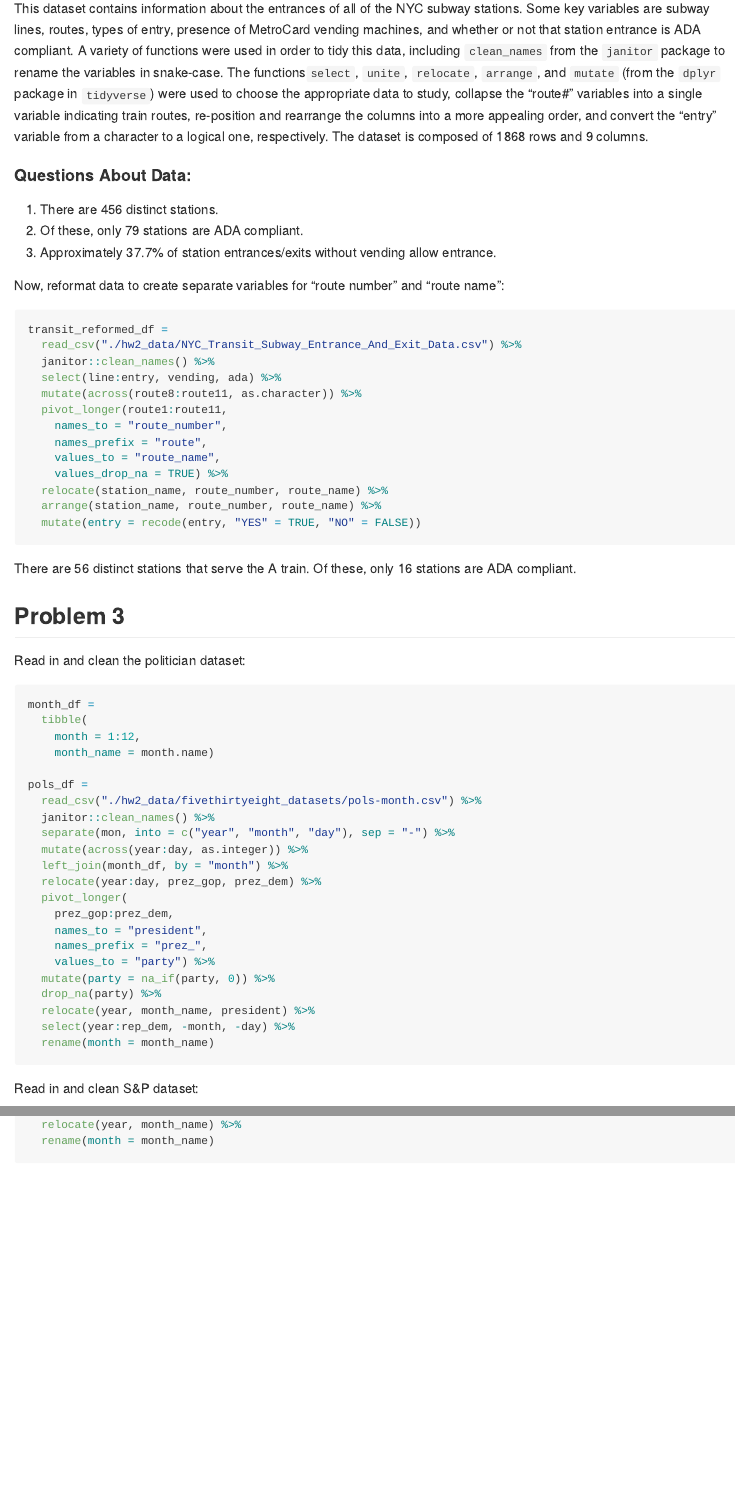
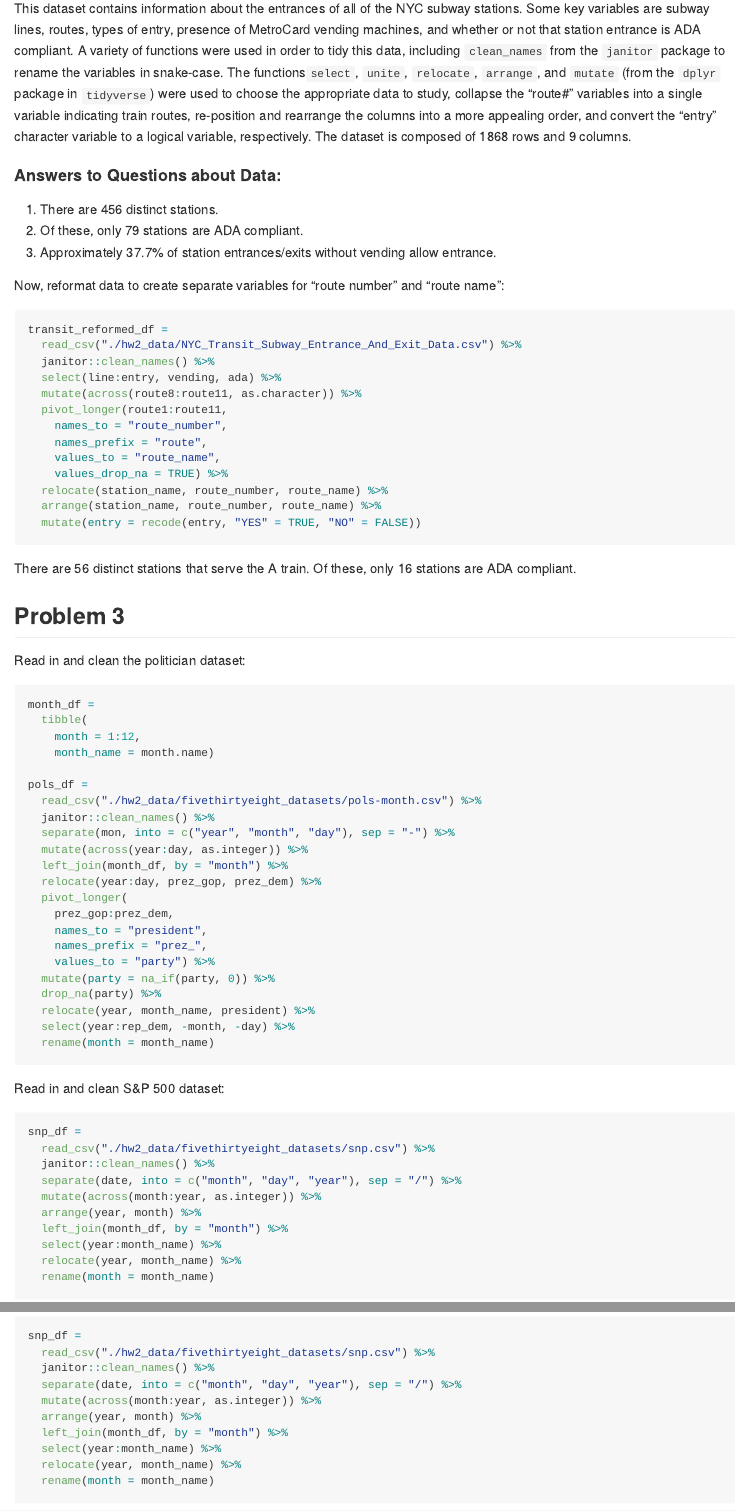
Before and after one commit to david-nemirovsky/p8105_hw2_dn2501, an R Markdown document (p8105_hw2_dn2501.Rmd): the page in a window 1100 px wide, from 1810 px down, and a second part further down, joined at a grey line. The pictures show the output file p8105_hw2_dn2501.md that the author committed with the source, drawn offline in the style of GitHub.

Commit message:
Final description + final edits to aesthetically pleasify it.

````diff
--- a/p8105_hw2_dn2501.Rmd
+++ b/p8105_hw2_dn2501.Rmd
@@ -83,9 +83,9 @@ transit_df =
   mutate(entry = recode(entry, "YES" = TRUE, "NO" = FALSE))
 ```
 
-This dataset contains information about the entrances of all of the NYC subway stations. Some key variables are subway lines, routes, types of entry, presence of MetroCard vending machines, and whether or not that station entrance is ADA compliant. A variety of functions were used in order to tidy this data, including `clean_names` from the `janitor` package to rename the variables in snake-case. The functions`select`, `unite`, `relocate`, `arrange`, and `mutate` (from the `dplyr` package in `tidyverse`) were used to choose the appropriate data to study, collapse the "route#" variables into a single variable indicating train routes, re-position and rearrange the columns into a more appealing order, and convert the "entry" variable from a character to a logical one, respectively. The dataset is composed of `r nrow(transit_df)` rows and `r ncol(transit_df)` columns.
+This dataset contains information about the entrances of all of the NYC subway stations. Some key variables are subway lines, routes, types of entry, presence of MetroCard vending machines, and whether or not that station entrance is ADA compliant. A variety of functions were used in order to tidy this data, including `clean_names` from the `janitor` package to rename the variables in snake-case. The functions`select`, `unite`, `relocate`, `arrange`, and `mutate` (from the `dplyr` package in `tidyverse`) were used to choose the appropriate data to study, collapse the "route#" variables into a single variable indicating train routes, re-position and rearrange the columns into a more appealing order, and convert the "entry" character variable to a logical variable, respectively. The dataset is composed of `r nrow(transit_df)` rows and `r ncol(transit_df)` columns.
 
-#### Questions About Data:
+#### Answers to Questions about Data:
 
 1. There are `r distinct(transit_df, station_name, route) %>% nrow()` distinct stations.
 2. Of these, only `r filter(transit_df, ada == TRUE) %>% distinct(station_name, route) %>% nrow()` stations are ADA compliant.
@@ -140,7 +140,7 @@ pols_df =
   rename(month = month_name)
 ```
 
-Read in and clean S&P dataset:
+Read in and clean S&P 500 dataset:
 
 ```{r clean snp data, message= FALSE}
 snp_df =
@@ -148,6 +148,7 @@ snp_df =
   janitor::clean_names() %>%
   separate(date, into = c("month", "day", "year"), sep = "/") %>%
   mutate(across(month:year, as.integer)) %>%
+  arrange(year, month) %>%
   left_join(month_df, by = "month") %>%
   select(year:month_name) %>%
   relocate(year, month_name) %>%
````
Also changed, not shown: p8105_hw2_dn2501.md, p8105_hw2_dn2501.Rmd (2 more changed lines).
